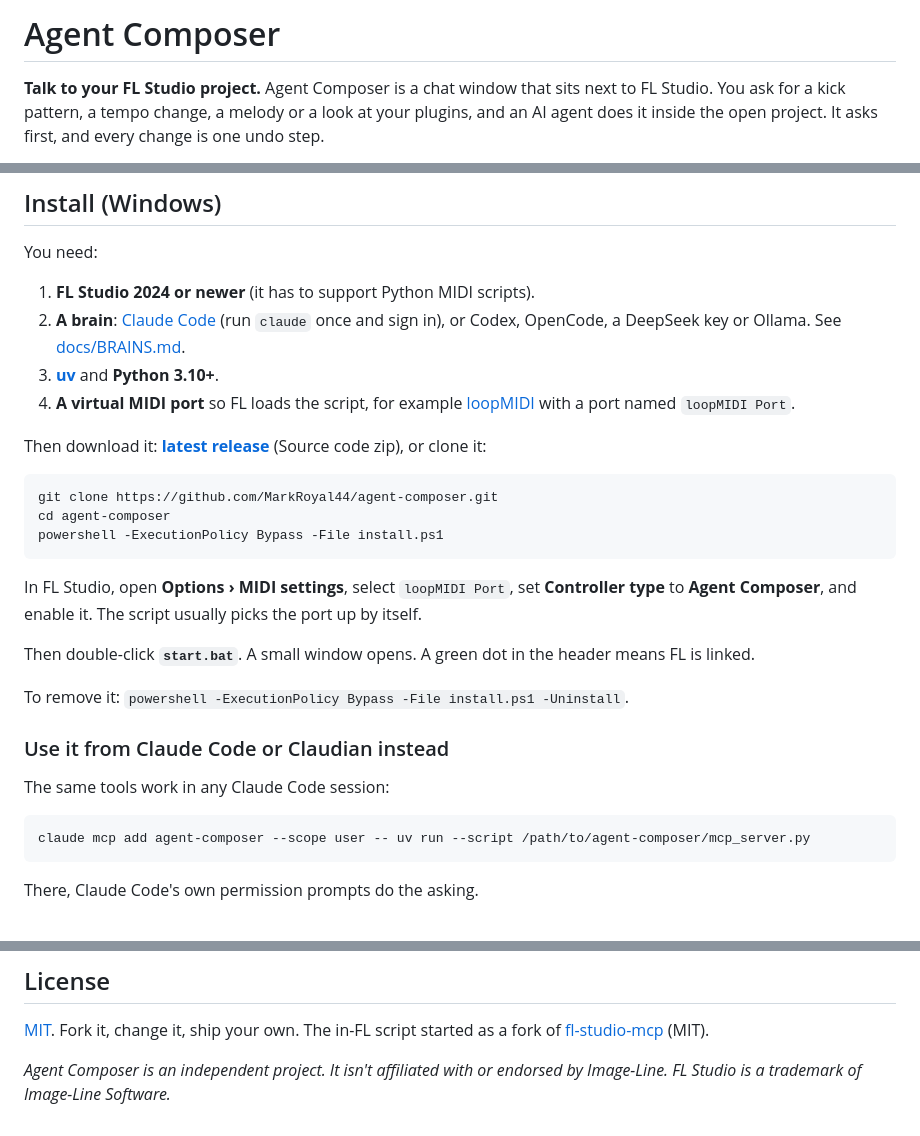
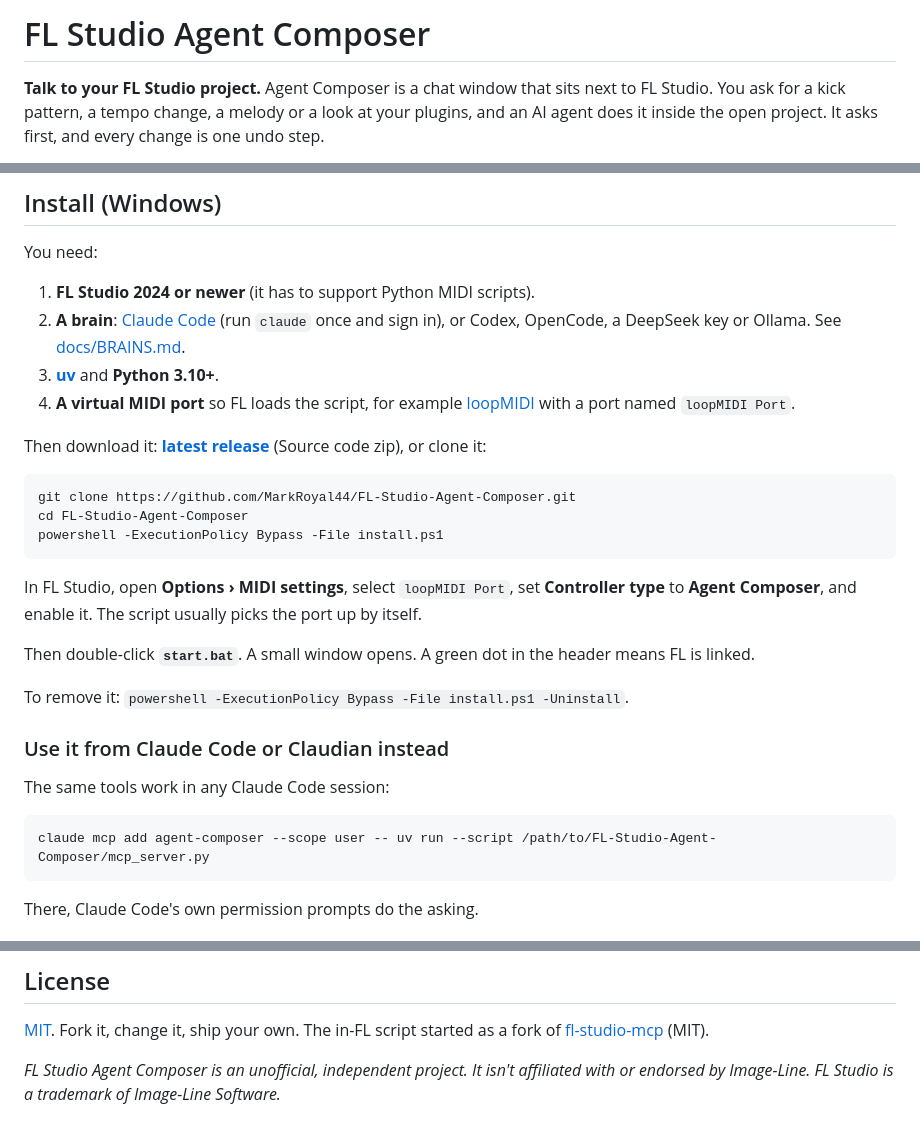
Before and after one commit to MarkRoyal44/FL-Studio-Agent-Composer, a Markdown page: README.md, 3 parts joined by grey strips. Rendered like a GitHub page.

Commit message:
Rename repo to FL-Studio-Agent-Composer so FL Studio users can find it; update links
Co-Authored-By: Claude Opus 5.5 <noreply@anthropic.com>
Claude-Session: https://claude.ai/code/session_01JehrEvimyLXpWNUjN8CP2p

````diff
--- a/README.md
+++ b/README.md
@@ -1,4 +1,4 @@
-# Agent Composer
+# FL Studio Agent Composer
 
 **Talk to your FL Studio project.** Agent Composer is a chat window that sits next to FL Studio. You ask for a kick pattern, a tempo change, a melody or a look at your plugins, and an AI agent does it inside the open project. It asks first, and every change is one undo step.
 
@@ -35,7 +35,7 @@ Then download it: **[latest release](https://github.com/MarkRoyal44/agent-compos
 
 ```powershell
-git clone https://github.com/MarkRoyal44/agent-composer.git
-cd agent-composer
+git clone https://github.com/MarkRoyal44/FL-Studio-Agent-Composer.git
+cd FL-Studio-Agent-Composer
 powershell -ExecutionPolicy Bypass -File install.ps1
 ```
 
@@ -50,7 +50,7 @@ To remove it: `powershell -ExecutionPolicy Bypass -File install.ps1 -Uninstall`.
 The same tools work in any Claude Code session:
 
 ```bash
-claude mcp add agent-composer --scope user -- uv run --script /path/to/agent-composer/mcp_server.py
+claude mcp add agent-composer --scope user -- uv run --script /path/to/FL-Studio-Agent-Composer/mcp_server.py
 ```
 
 There, Claude Code's own permission prompts do the asking.
@@ -85,4 +85,4 @@ More detail: [WHITEPAPER.md](WHITEPAPER.md) · [docs/ARCHITECTURE.md](docs/ARCHI
 
 [MIT](LICENSE). Fork it, change it, ship your own. The in-FL script started as a fork of [fl-studio-mcp](https://github.com/karl-andres/fl-studio-mcp) (MIT).
 
-*Agent Composer is an independent project. It isn't affiliated with or endorsed by Image-Line. FL Studio is a trademark of Image-Line Software.*
+*FL Studio Agent Composer is an unofficial, independent project. It isn't affiliated with or endorsed by Image-Line. FL Studio is a trademark of Image-Line Software.*
````
Also changed, not shown: other parts of README.md (+1 -1 lines).
